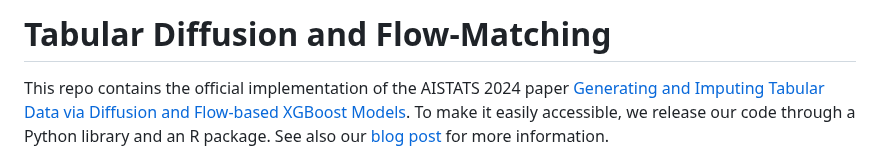
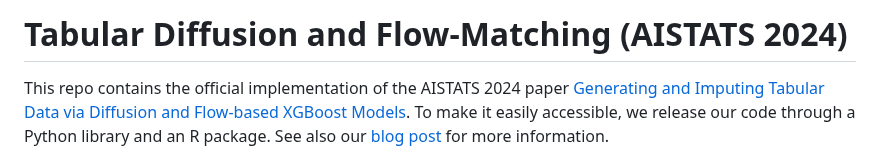
Before and after one commit to SamsungSAILMontreal/ForestDiffusion, a Markdown page: README.md, the part around the change. Drawn GitHub-style.

```diff
--- a/README.md
+++ b/README.md
@@ -1,4 +1,4 @@
-# Tabular Diffusion and Flow-Matching
+# Tabular Diffusion and Flow-Matching (AISTATS 2024)
 
 This repo contains the official implementation of the AISTATS 2024 paper [Generating and Imputing Tabular Data via Diffusion and Flow-based XGBoost Models](https://arxiv.org/abs/2309.09968). To make it easily accessible, we release our code through a Python library and an R package. See also our [blog post](https://ajolicoeur.wordpress.com/2023/09/19/xgboost-diffusion/) for more information.
 
```
